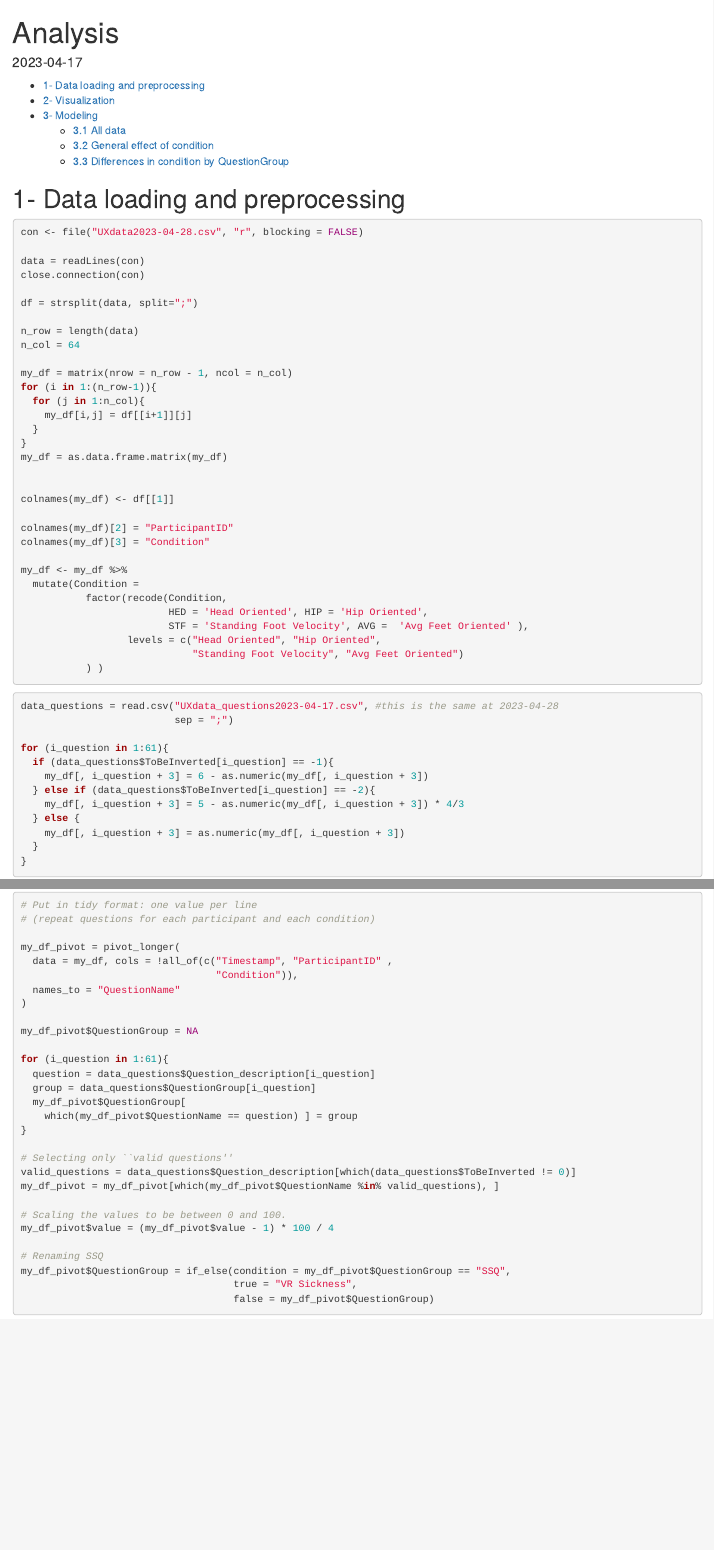
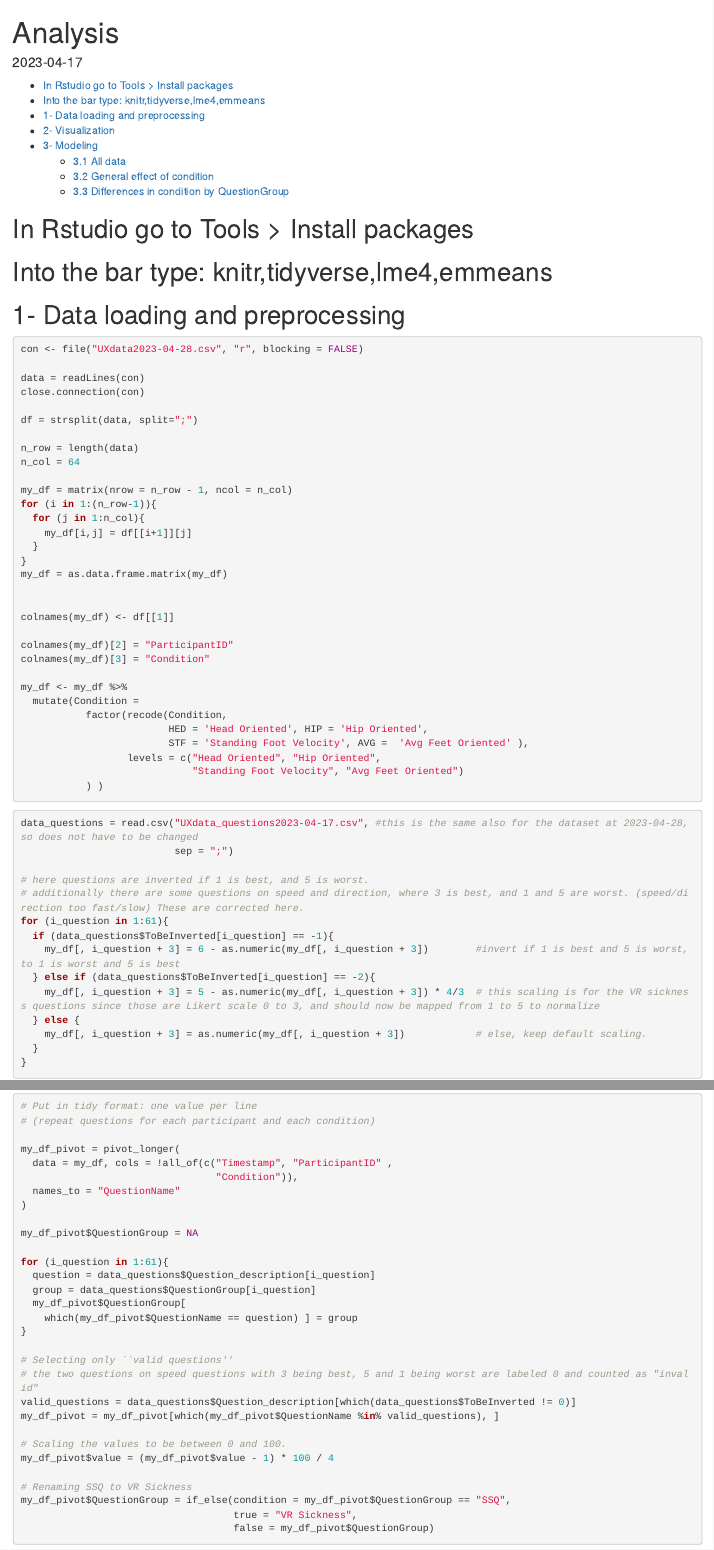
Before and after one commit to AlexisDerumigny/Reproducibility-VR-Project, an R Markdown document (data analysis.Rmd): the page in a window 1100 px wide, from its top, and a second part further down, joined at a grey line. Rendered offline with R 4.5, knitr and Pandoc, with nearby package versions.

Commit message:
added comments, and changed colors of the 0-100 blue matrix overview

````diff
--- a/data analysis.Rmd
+++ b/data analysis.Rmd
@@ -7,7 +7,8 @@ output:
     toc_depth: 2
 ---
 
-
+# In Rstudio go to Tools > Install packages
+# Into the bar type: knitr,tidyverse,lme4,emmeans
 ```{r setup, include=FALSE}
 knitr::opts_chunk$set(echo = TRUE, dev = 'svg') # set output device to svg
 library(tidyverse)
@@ -54,16 +55,18 @@ my_df <- my_df %>%
 
 
 ```{r loading data questions}
-data_questions = read.csv("UXdata_questions2023-04-17.csv", #this is the same at 2023-04-28
+data_questions = read.csv("UXdata_questions2023-04-17.csv", #this is the same also for the dataset at 2023-04-28, so does not have to be changed
                           sep = ";")
 
+# here questions are inverted if 1 is best, and 5 is worst.
+# additionally there are some questions on speed and direction, where 3 is best, and 1 and 5 are worst. (speed/direction too fast/slow) These are corrected here.
 for (i_question in 1:61){
   if (data_questions$ToBeInverted[i_question] == -1){
-    my_df[, i_question + 3] = 6 - as.numeric(my_df[, i_question + 3])
+    my_df[, i_question + 3] = 6 - as.numeric(my_df[, i_question + 3])        #invert if 1 is best and 5 is worst, to 1 is worst and 5 is best
   } else if (data_questions$ToBeInverted[i_question] == -2){
-    my_df[, i_question + 3] = 5 - as.numeric(my_df[, i_question + 3]) * 4/3
+    my_df[, i_question + 3] = 5 - as.numeric(my_df[, i_question + 3]) * 4/3  # this scaling is for the VR sickness questions since those are Likert scale 0 to 3, and should now be mapped from 1 to 5 to normalize
   } else {
-    my_df[, i_question + 3] = as.numeric(my_df[, i_question + 3])
+    my_df[, i_question + 3] = as.numeric(my_df[, i_question + 3])            # else, keep default scaling.
   }
 }
 ```
@@ -89,13 +92,14 @@ for (i_question in 1:61){
 }
 
 # Selecting only ``valid questions''
+# the two questions on speed questions with 3 being best, 5 and 1 being worst are labeled 0 and counted as "invalid"
 valid_questions = data_questions$Question_description[which(data_questions$ToBeInverted != 0)]
 my_df_pivot = my_df_pivot[which(my_df_pivot$QuestionName %in% valid_questions), ]
 
 # Scaling the values to be between 0 and 100.
 my_df_pivot$value = (my_df_pivot$value - 1) * 100 / 4
 
-# Renaming SSQ
+# Renaming SSQ to VR Sickness
 my_df_pivot$QuestionGroup = if_else(condition = my_df_pivot$QuestionGroup == "SSQ",
                                     true = "VR Sickness",
                                     false = my_df_pivot$QuestionGroup)
````
Also changed, not shown: data analysis.Rmd (2 more changed lines).
